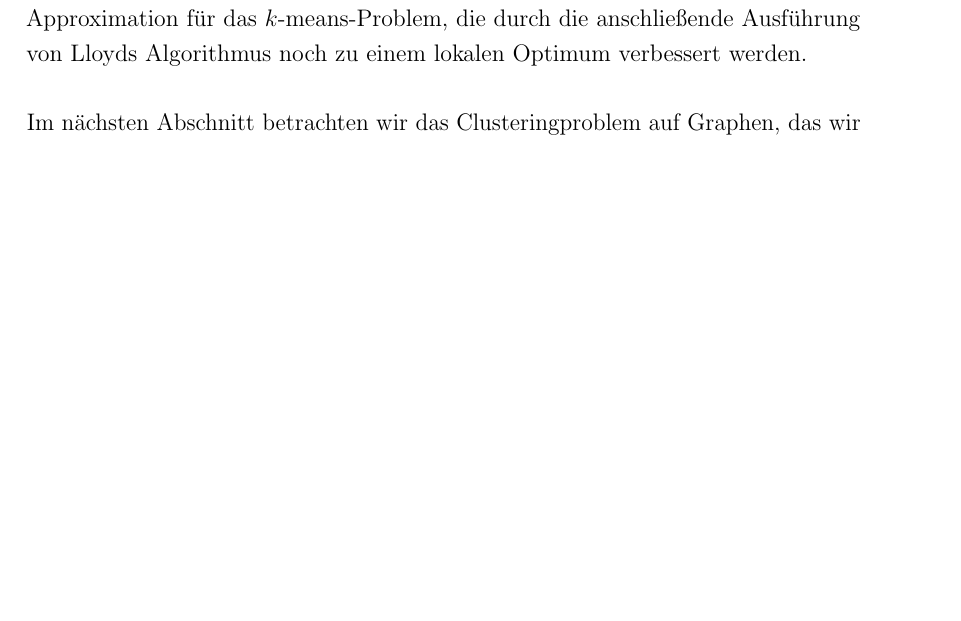
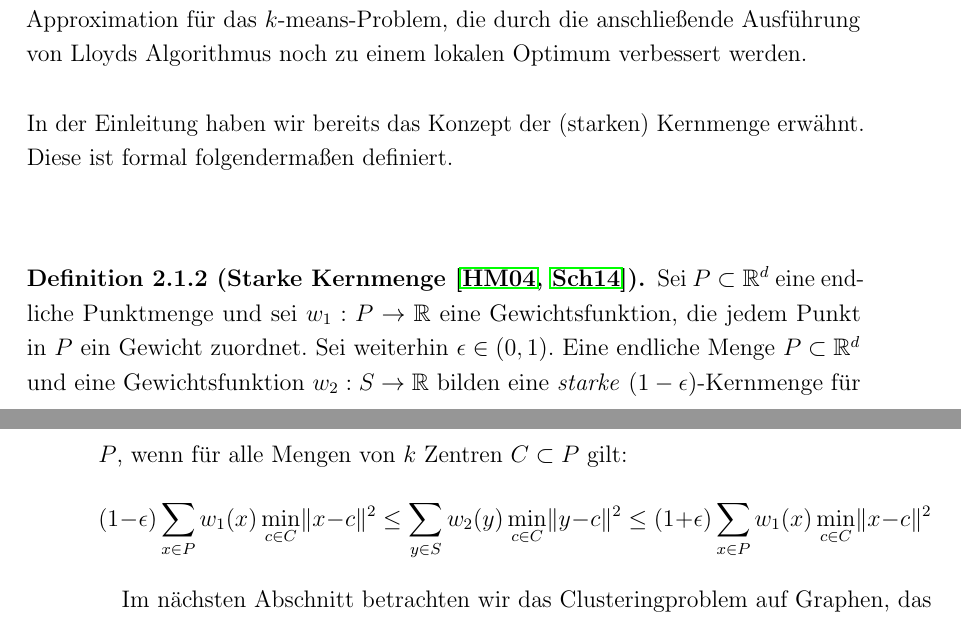
Before and after one commit to lpradel/master-thesis, a LaTeX thesis (ma.tex, which reads sections/2-basics.tex): part of page 15 of 66 before the commit and two parts of pages 15 and 16 of 66 after it, the two joined at a grey line, cut so that both start at the same text, the shorter picture padded with empty space. Compiled offline with pdfLaTeX; an older LaTeX class or package is replaced by its successor.

Commit message:
Definition of strong coreset.

```diff
--- a/sections/2-basics.tex
+++ b/sections/2-basics.tex
@@ -112,6 +112,18 @@ $x' \in P \setminus \{ c_1, \dots, c_{i-1} \}$ mit Wahrscheinlichkeit $\frac{D(x
 Die $k$ Zentren, die von \kmpp{} ausgewählt werden, sind eine $\BigO{\log k}$-Approximation für das $k$-means-Problem, die durch
 die anschließende Ausführung von Lloyds Algorithmus noch zu einem lokalen Optimum verbessert werden.
 \absatz
+In der Einleitung haben wir bereits das Konzept der (starken) Kernmenge erwähnt. Diese ist formal folgendermaßen definiert.
+\begin{definition}[Starke Kernmenge~\citep{HarPeledM04,Schmidt14}]
+\label{def:strong-coreset}
+	Sei $P \subset \Rd$ eine endliche Punktmenge und sei $w_1 : P \rightarrow \mathbb{R}$ eine Gewichtsfunktion, die jedem
+	Punkt in $P$ ein Gewicht zuordnet. Sei weiterhin $\epsilon \in (0,1)$. Eine endliche Menge $P \subset \Rd$ und eine
+	Gewichtsfunktion $w_2 : S \rightarrow \mathbb{R}$ bilden eine \emph{starke} $(1-\epsilon)$-Kernmenge für $P$, wenn
+	für alle Mengen von $k$ Zentren $C \subset P$ gilt:
+	\[ (1-\epsilon) \sum_{x \in P} w_1(x) \min_{c \in C} \EuclidSquared{x}{c}
+		\leq \sum_{y \in S} w_2(y) \min_{c \in C} \EuclidSquared{y}{c}
+		\leq  (1+\epsilon) \sum_{x \in P} w_1(x) \min_{c \in C} \EuclidSquared{x}{c} \]
+\end{definition}
+
 Im nächsten Abschnitt betrachten wir das Clusteringproblem auf Graphen, das wir im später noch genauer untersuchen wollen.
 
 \subsection{Graphen und Clusteranalyse von Graphen}
```
Also changed, not shown: ma.pdf.
